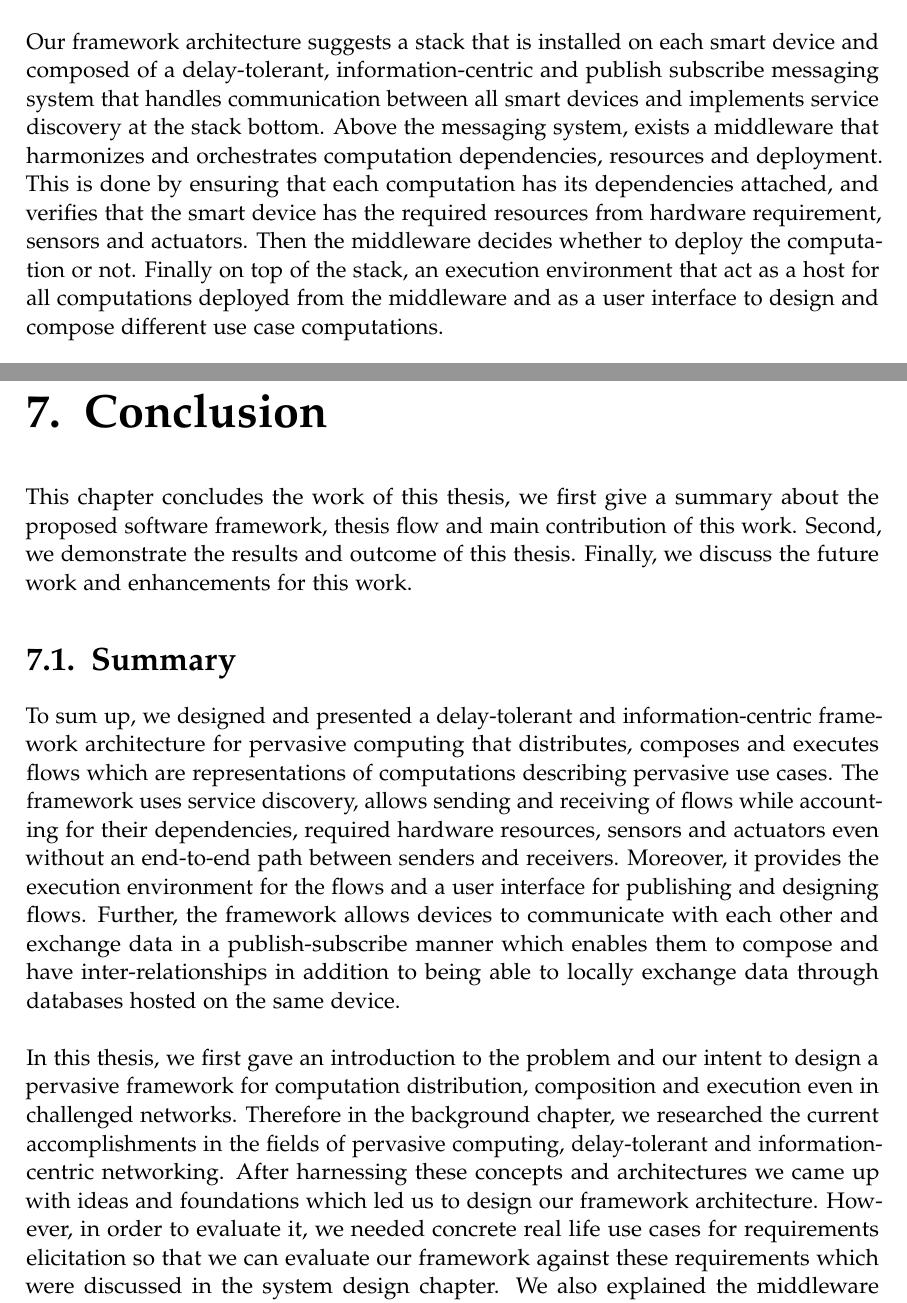
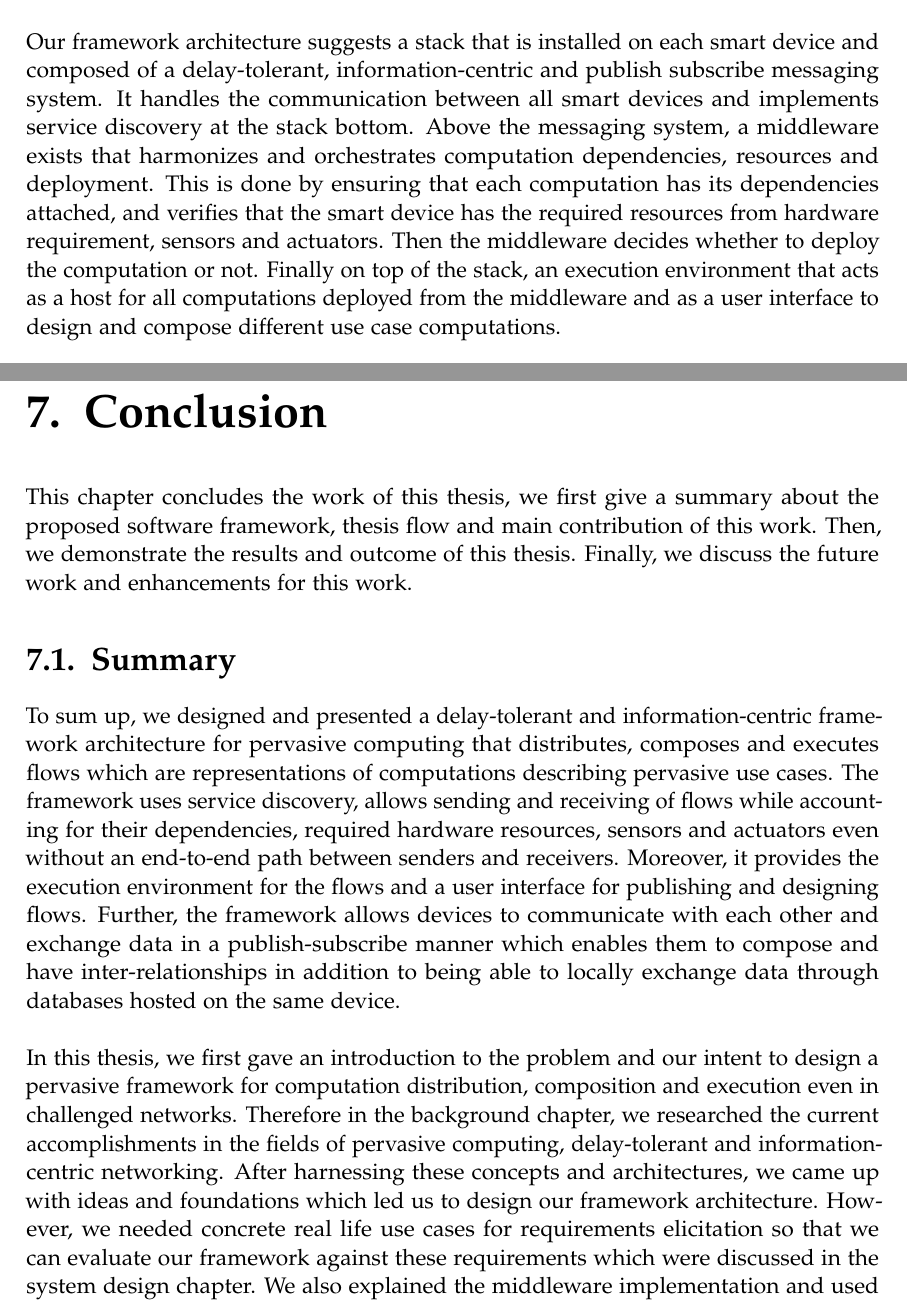
Before and after one commit to SalehAly/master-thesis, a LaTeX thesis (writing/latex-thesis/main.tex, which reads writing/latex-thesis/chapters/01_introduction.tex, writing/latex-thesis/chapters/07_conclusion.tex): two parts of pages 13 and 81 of 93, joined at a grey line, cut so that both start at the same text. Compiled offline with pdfLaTeX.

Commit message:
fix(writing): proof reading fixes

```diff
--- a/writing/latex-thesis/chapters/01_introduction.tex
+++ b/writing/latex-thesis/chapters/01_introduction.tex
@@ -12,13 +12,13 @@
 
  \noindent Our framework architecture suggests a stack that is installed on each smart device
 and composed of a delay-tolerant, information-centric and publish subscribe messaging
-system that handles communication between all smart devices and implements
-service discovery at the stack bottom. Above the messaging system, exists a middleware
+system. It handles the  communication between all smart devices and implements
+service discovery at the stack bottom. Above the messaging system,  a middleware exists
 that harmonizes and orchestrates computation dependencies, resources and
 deployment. This is done by ensuring that each computation has its dependencies
 attached, and verifies that the smart device has the required resources from hardware
 requirement, sensors and actuators. Then the middleware decides whether to deploy
-the computation or not. Finally on top of the stack, an execution environment that act
+the computation or not. Finally on top of the stack, an execution environment that acts
 as a host for all computations deployed from the middleware and as a user interface to
 design and compose different use case computations.
 
--- a/writing/latex-thesis/chapters/07_conclusion.tex
+++ b/writing/latex-thesis/chapters/07_conclusion.tex
@@ -3,12 +3,12 @@
 
 \chapter{Conclusion}\label{chapter:conclusion}
 
-This chapter concludes the work of this thesis, we first give a summary about the proposed software framework,  thesis flow and  main contribution of this work. Second, we demonstrate the results and  outcome of this thesis. Finally, we discuss the future work and enhancements for  this work.
+This chapter concludes the work of this thesis, we first give a summary about the proposed software framework,  thesis flow and  main contribution of this work. Then, we demonstrate the results and  outcome of this thesis. Finally, we discuss the future work and enhancements for  this work.
 
 \section{Summary}
 To sum up, we designed and presented a delay-tolerant and information-centric framework architecture for pervasive computing  that distributes, composes and executes flows which are representations of computations describing pervasive use cases. The framework uses  service discovery, allows sending and receiving of flows while accounting for their dependencies, required hardware resources, sensors and actuators even without an end-to-end path between senders and receivers. Moreover, it provides the execution environment for the flows and a user interface for publishing and designing flows. Further, the framework allows devices to communicate with each other and exchange data in a publish-subscribe manner which enables them to compose and have inter-relationships in addition to  being able to locally exchange data through databases hosted on the same device. \\
 
-\noindent In this thesis, we first gave an introduction to the problem and our intent to design a pervasive framework for computation distribution, composition and execution even in challenged networks. Therefore in the background chapter, we researched the current accomplishments in the fields of pervasive computing, delay-tolerant and information-centric networking. After harnessing these concepts and architectures we came up with ideas and foundations which led us to design our framework architecture. However, in order to evaluate it, we needed concrete real life use cases for  requirements elicitation so that we can evaluate our framework against these requirements which were discussed in the system design chapter. We also explained the middleware implementation and used the extracted requirements to devise experimental use cases to evaluate our framework.\\
+\noindent In this thesis, we first gave an introduction to the problem and our intent to design a pervasive framework for computation distribution, composition and execution even in challenged networks. Therefore in the background chapter, we researched the current accomplishments in the fields of pervasive computing, delay-tolerant and information-centric networking. After harnessing these concepts and architectures, we came up with ideas and foundations which led us to design our framework architecture. However, we needed concrete real life use cases for  requirements elicitation so that we can evaluate our framework against these requirements which were discussed in the system design chapter. We also explained the middleware implementation and used the extracted requirements to devise experimental use cases to evaluate our framework.\\
 
 \noindent The main contribution of this work is both the framework design and the implementation of Maestro which acts as a middleman between the messaging system and the execution environment. It handles the flows necessities by attaching the dependencies, checks the flow meta-data in order to make sure the device meets desired requirements and has the required resources. Once the flow passes all checks, it deploys the flow to the execution environment. \\
 
```
Also changed, not shown: writing/latex-thesis/chapters/08_appendix.tex (+2 -1 lines), writing/latex-thesis/chapters/01_introduction.tex (4 more changed lines), writing/latex-thesis/chapters/07_conclusion.tex (6 more changed lines).
